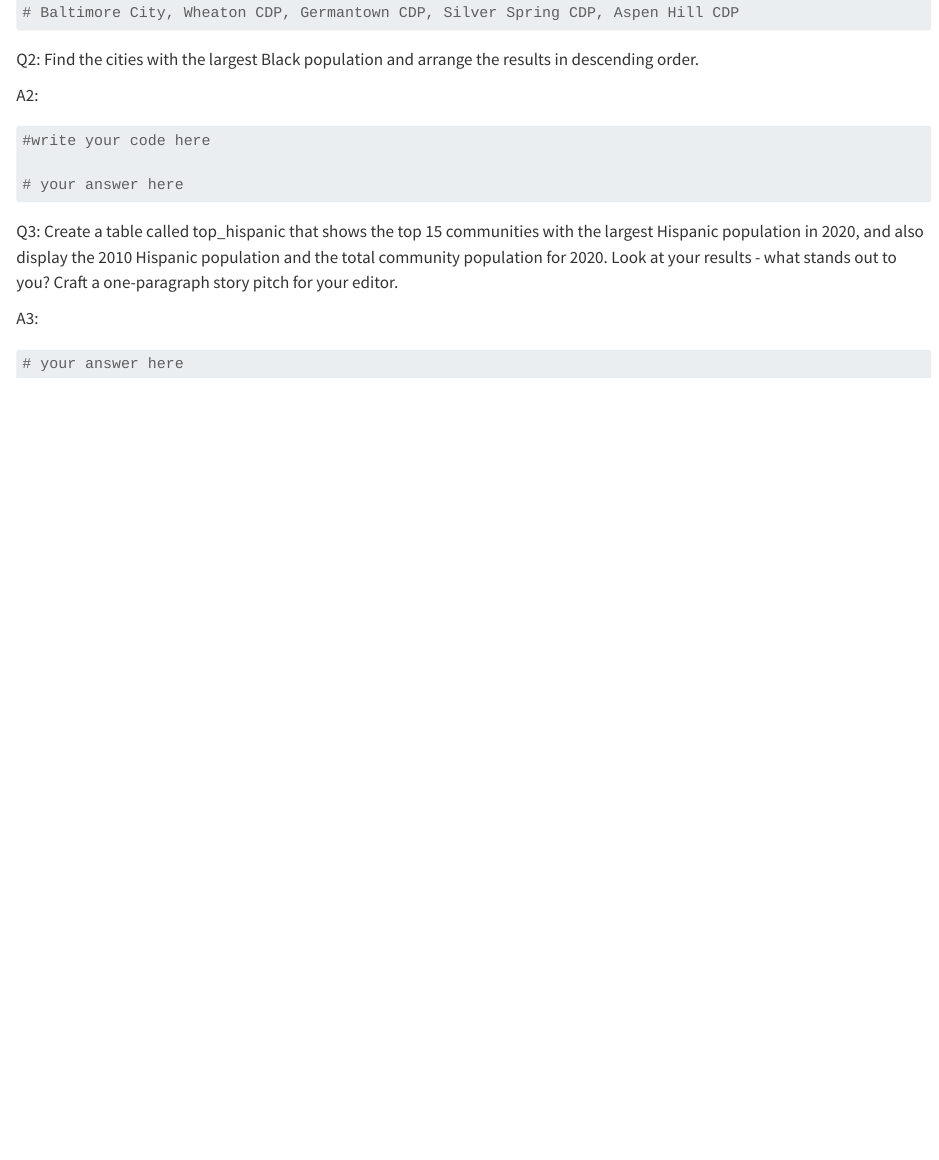
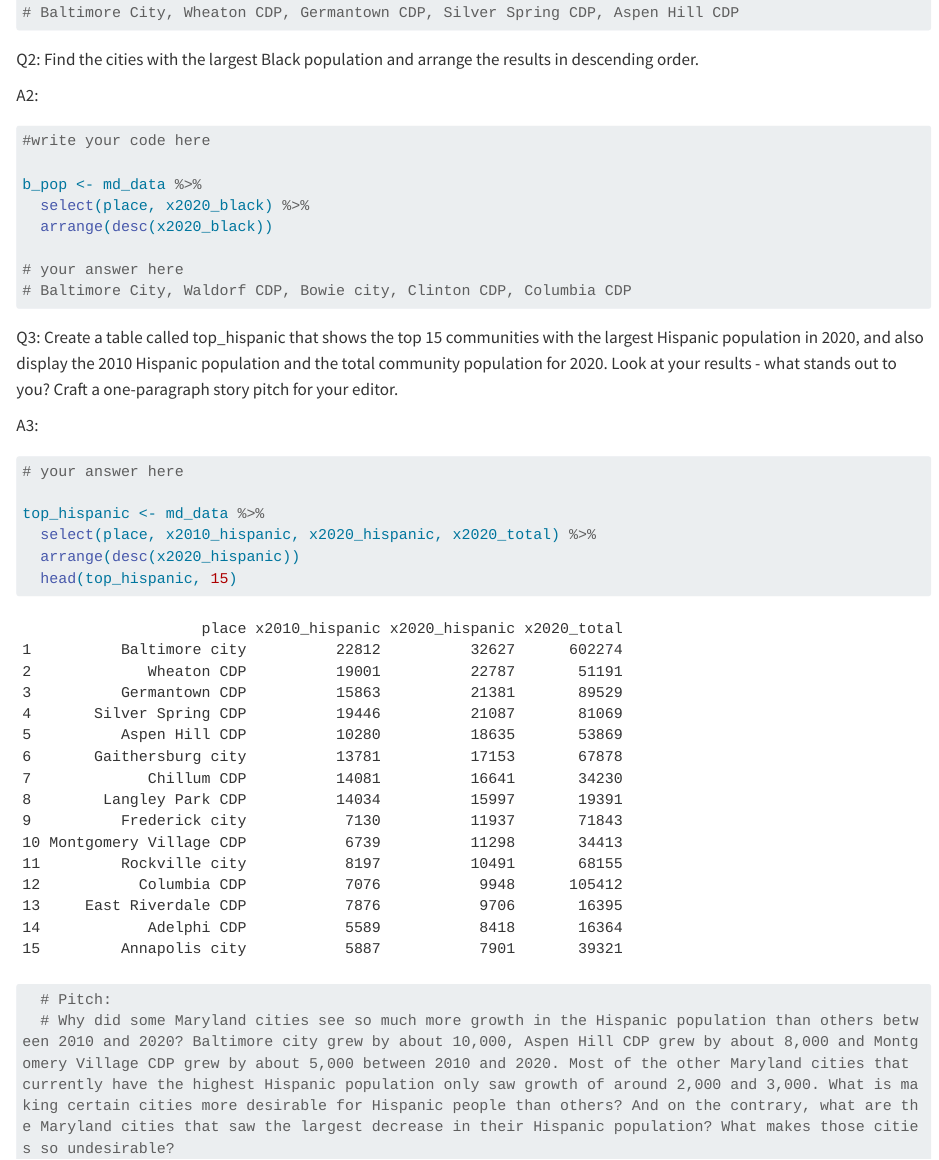
Before and after one commit to Vstavish/data_class_fall_2022, a Quarto document (lab_03/lab_03.qmd): the page in a window 1100 px wide, from 1430 px down. Rendered offline with R 4.5, knitr and Pandoc in place of Quarto, with nearby package versions; long lines of code are wrapped.

Commit message:
finish lab_03

````diff
--- a/lab_03/lab_03.qmd
+++ b/lab_03/lab_03.qmd
@@ -72,7 +72,12 @@ A2:
 ```{r}
 #write your code here
 
+b_pop <- md_data %>%
+  select(place, x2020_black) %>%
+  arrange(desc(x2020_black))
+
 # your answer here
+# Baltimore City, Waldorf CDP, Bowie city, Clinton CDP, Columbia CDP
 
 ```
 
@@ -84,4 +89,12 @@ A3:
 
 # your answer here
 
+top_hispanic <- md_data %>%
+  select(place, x2010_hispanic, x2020_hispanic, x2020_total) %>%
+  arrange(desc(x2020_hispanic))
+  head(top_hispanic, 15)
+
+  # Pitch:
+  # Why did some Maryland cities see so much more growth in the Hispanic population than others between 2010 and 2020? Baltimore city grew by about 10,000, Aspen Hill CDP grew by about 8,000 and Montgomery Village CDP grew by about 5,000 between 2010 and 2020. Most of the other Maryland cities that currently have the highest Hispanic population only saw growth of around 2,000 and 3,000. What is making certain cities more desirable for Hispanic people than others? And on the contrary, what are the Maryland cities that saw the largest decrease in their Hispanic population? What makes those cities so undesirable?
+
 ```
````
